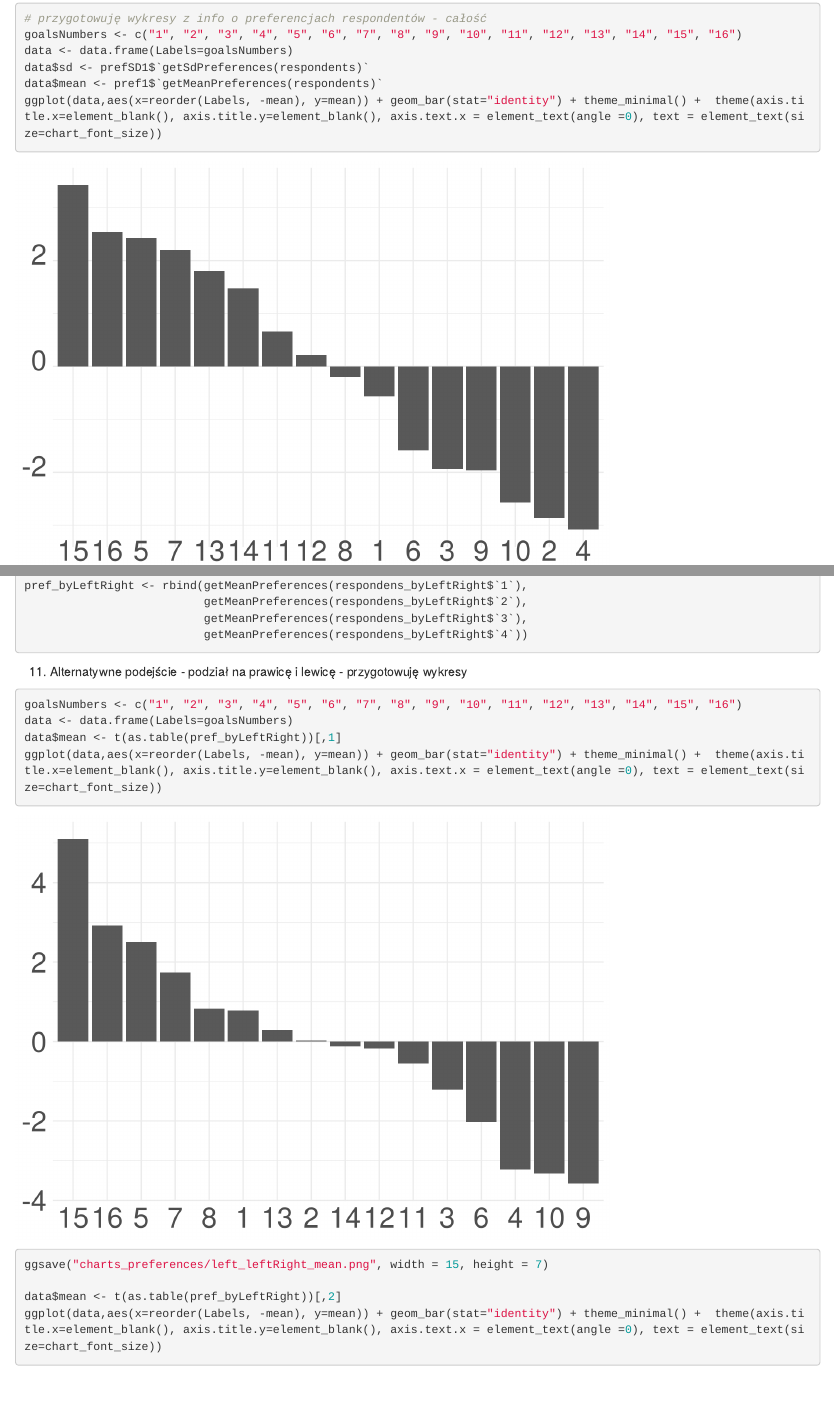
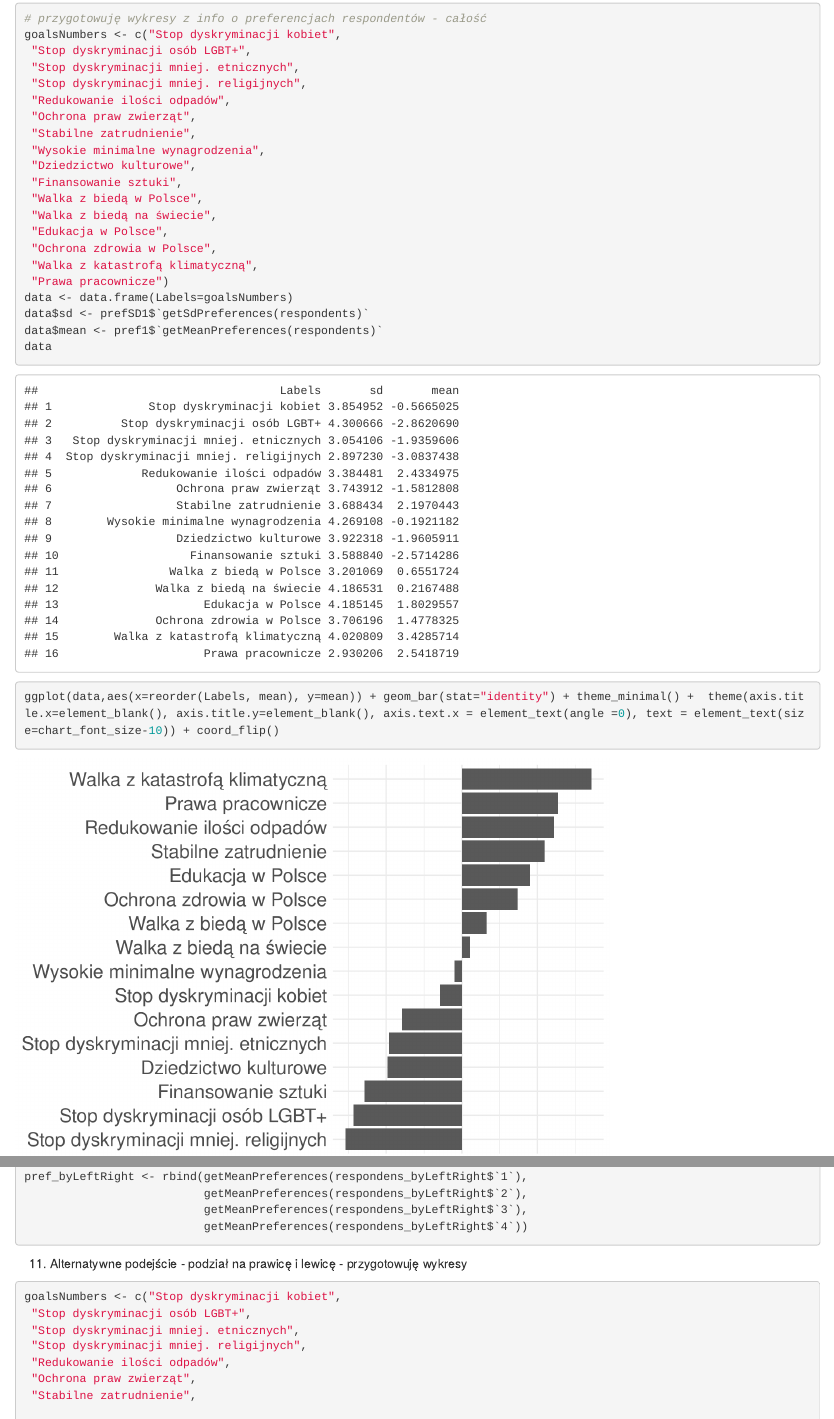
Before and after one commit to addroz/CSRPreferences, an R Markdown document (script.Rmd): the page in a window 1100 px wide, from 6300 px down, and a second part further down, joined at a grey line. Rendered offline with R 4.5, knitr and Pandoc, with nearby package versions; some code elsewhere in the file could not run offline.

Commit message:
Final version

````diff
--- a/script.Rmd
+++ b/script.Rmd
@@ -422,11 +422,27 @@ dunn.test(respondents$`16`, respondents$group3, method="bonferroni")
 8. Przygotowanie wykresów z informacjami o preferencjach
 ```{r}
 # przygotowuję wykresy z info o preferencjach respondentów - całość
-goalsNumbers <- c("1", "2", "3", "4", "5", "6", "7", "8", "9", "10", "11", "12", "13", "14", "15", "16")
+goalsNumbers <- c("Stop dyskryminacji kobiet",
+ "Stop dyskryminacji osób LGBT+",
+ "Stop dyskryminacji mniej. etnicznych",
+ "Stop dyskryminacji mniej. religijnych",
+ "Redukowanie ilości odpadów",
+ "Ochrona praw zwierząt",
+ "Stabilne zatrudnienie",
+ "Wysokie minimalne wynagrodzenia",
+ "Dziedzictwo kulturowe",
+ "Finansowanie sztuki",
+ "Walka z biedą w Polsce",
+ "Walka z biedą na świecie",
+ "Edukacja w Polsce",
+ "Ochrona zdrowia w Polsce",
+ "Walka z katastrofą klimatyczną",
+ "Prawa pracownicze")
 data <- data.frame(Labels=goalsNumbers)
 data$sd <- prefSD1$`getSdPreferences(respondents)`
 data$mean <- pref1$`getMeanPreferences(respondents)`
-ggplot(data,aes(x=reorder(Labels, -mean), y=mean)) + geom_bar(stat="identity") + theme_minimal() +  theme(axis.title.x=element_blank(), axis.title.y=element_blank(), axis.text.x = element_text(angle =0), text = element_text(size=chart_font_size))
+data
+ggplot(data,aes(x=reorder(Labels, mean), y=mean)) + geom_bar(stat="identity") + theme_minimal() +  theme(axis.title.x=element_blank(), axis.title.y=element_blank(), axis.text.x = element_text(angle =0), text = element_text(size=chart_font_size-10)) + coord_flip()
 ggsave("charts_preferences/whole_mean.png", width = 15, height = 7)
 
 ggplot(data,aes(x=reorder(Labels, -mean), y=sd)) + geom_bar(stat="identity") + theme_minimal() +  theme(axis.title.x=element_blank(), axis.title.y=element_blank(), axis.text.x = element_text(angle =0), text = element_text(size=chart_font_size))
@@ -522,22 +538,37 @@ pref_byLeftRight <- rbind(getMeanPreferences(respondens_byLeftRight$`1`),
 
 11. Alternatywne podejście - podział na prawicę i lewicę - przygotowuję wykresy
 ```{r}
-goalsNumbers <- c("1", "2", "3", "4", "5", "6", "7", "8", "9", "10", "11", "12", "13", "14", "15", "16")
+goalsNumbers <- c("Stop dyskryminacji kobiet",
+ "Stop dyskryminacji osób LGBT+",
+ "Stop dyskryminacji mniej. etnicznych",
+ "Stop dyskryminacji mniej. religijnych",
+ "Redukowanie ilości odpadów",
+ "Ochrona praw zwierząt",
+ "Stabilne zatrudnienie",
+ "Wysokie minimalne wynagrodzenia",
+ "Dziedzictwo kulturowe",
+ "Finansowanie sztuki",
+ "Walka z biedą w Polsce",
+ "Walka z biedą na świecie",
+ "Edukacja w Polsce",
+ "Ochrona zdrowia w Polsce",
+ "Walka z katastrofą klimatyczną",
+ "Prawa pracownicze")
 data <- data.frame(Labels=goalsNumbers)
 data$mean <- t(as.table(pref_byLeftRight))[,1]
-ggplot(data,aes(x=reorder(Labels, -mean), y=mean)) + geom_bar(stat="identity") + theme_minimal() +  theme(axis.title.x=element_blank(), axis.title.y=element_blank(), axis.text.x = element_text(angle =0), text = element_text(size=chart_font_size))
+ggplot(data,aes(x=reorder(Labels, mean), y=mean)) + geom_bar(stat="identity") + theme_minimal() +  theme(axis.title.x=element_blank(), axis.title.y=element_blank(), axis.text.x = element_text(angle =0), text = element_text(size=chart_font_size-10)) + coord_flip()
 ggsave("charts_preferences/left_leftRight_mean.png", width = 15, height = 7)
 
 data$mean <- t(as.table(pref_byLeftRight))[,2]
-ggplot(data,aes(x=reorder(Labels, -mean), y=mean)) + geom_bar(stat="identity") + theme_minimal() +  theme(axis.title.x=element_blank(), axis.title.y=element_blank(), axis.text.x = element_text(angle =0), text = element_text(size=chart_font_size))
+ggplot(data,aes(x=reorder(Labels, mean), y=mean)) + geom_bar(stat="identity") + theme_minimal() +  theme(axis.title.x=element_blank(), axis.title.y=element_blank(), axis.text.x = element_text(angle =0), text = element_text(size=chart_font_size-10)) + coord_flip()
 ggsave("charts_preferences/center_leftRight_mean.png", width = 15, height = 7)
 
 data$mean <- t(as.table(pref_byLeftRight))[,3]
-ggplot(data,aes(x=reorder(Labels, -mean), y=mean)) + geom_bar(stat="identity") + theme_minimal() +  theme(axis.title.x=element_blank(), axis.title.y=element_blank(), axis.text.x = element_text(angle =0), text = element_text(size=chart_font_size))
+ggplot(data,aes(x=reorder(Labels, mean), y=mean)) + geom_bar(stat="identity") + theme_minimal() +  theme(axis.title.x=element_blank(), axis.title.y=element_blank(), axis.text.x = element_text(angle =0), text = element_text(size=chart_font_size-10)) + coord_flip()
 ggsave("charts_preferences/right_leftRight_mean.png", width = 15, height = 7)
 
 data$mean <- t(as.table(pref_byLeftRight))[,4]
-ggplot(data,aes(x=reorder(Labels, -mean), y=mean)) + geom_bar(stat="identity") + theme_minimal() +  theme(axis.title.x=element_blank(), axis.title.y=element_blank(), axis.text.x = element_text(angle =0), text = element_text(size=chart_font_size))
+ggplot(data,aes(x=reorder(Labels, mean), y=mean)) + geom_bar(stat="identity") + theme_minimal() +  theme(axis.title.x=element_blank(), axis.title.y=element_blank(), axis.text.x = element_text(angle =0), text = element_text(size=chart_font_size-10)) + coord_flip()
 ggsave("charts_preferences/no_leftRight_mean.png", width = 15, height = 7)
 ```
 
````
Also changed, not shown: charts_preferences/center_leftRight_mean.png, charts_preferences/kendall.png, charts_preferences/left_leftRight_mean.png, charts_preferences/no_leftRight_mean.png, charts_preferences/right_leftRight_mean.png, charts_preferences/subgroup1_2_mean.png, charts_preferences/subgroup1_2_sd.png, charts_preferences/subgroup2_2_mean.png, charts_preferences/subgroup2_2_sd.png, charts_preferences/subgroup2_3_mean.png, charts_preferences/subgroup2_3_sd.png, charts_preferences/subgroup3_3_mean.png, charts_preferences/subgroup3_3_sd.png, charts_preferences/whole_mean.png, 5 more files, 1 other file.
